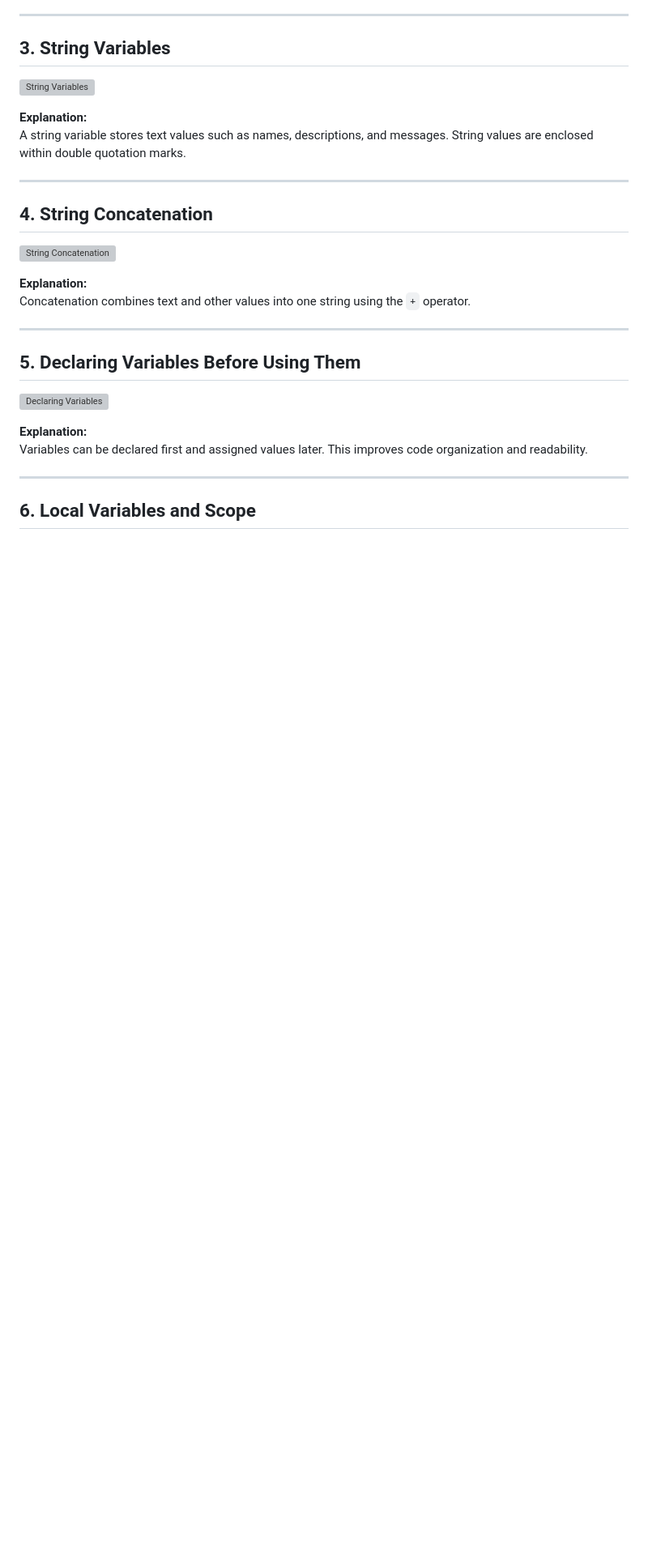
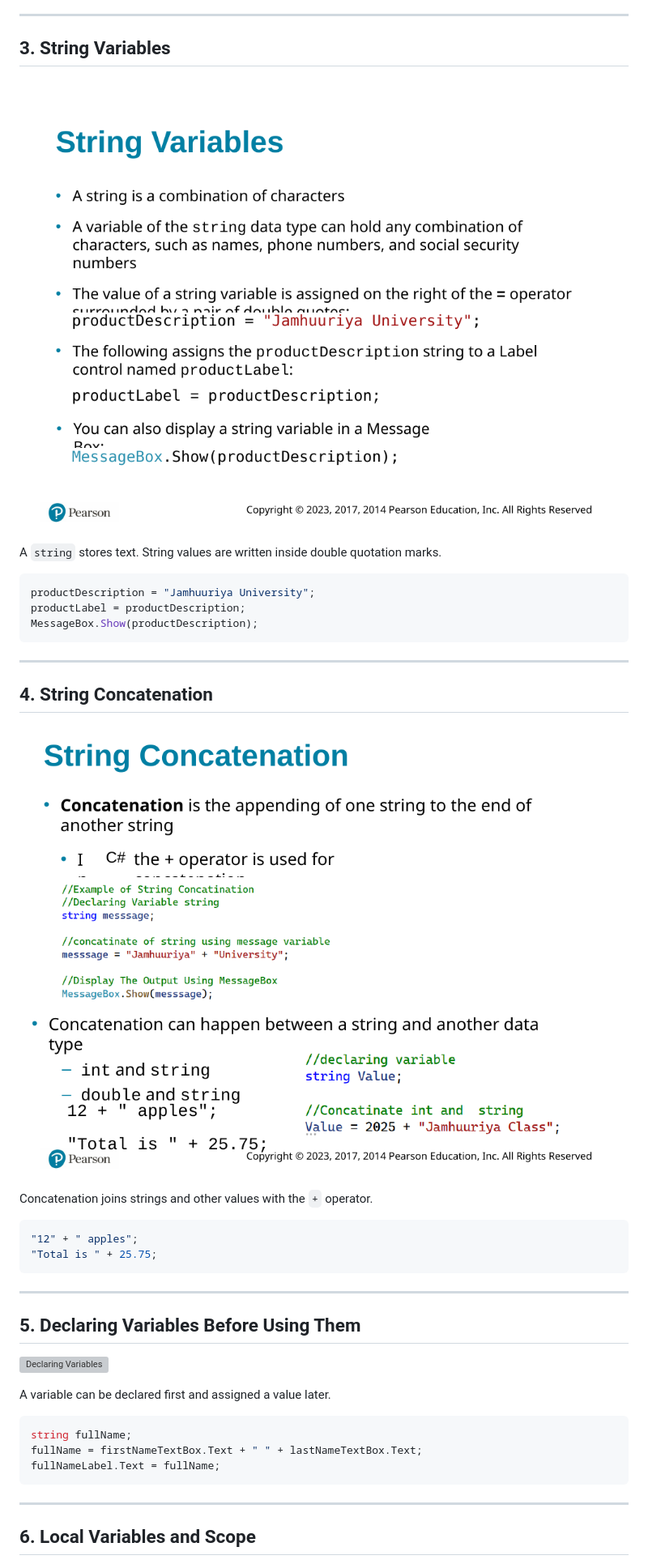
Before and after one commit to saida-blue/C-_One-Practice, a Markdown page: Week2/README.md, the part around one of its changes. Shown at 81% size. GitHub-like rendering; blank space fills up the shorter version; grey boxes are pictures that could not be loaded.

Commit message:
Revise Chapter 2 content in README.md
Updated README.md to include detailed explanations and code examples for Chapter 2 topics.

````diff
--- a/Week2/README.md
+++ b/Week2/README.md
@@ -43,19 +50,28 @@ Variables are named memory locations used to store data while a program is runni
 
 ## 3. String Variables
 
-![String Variables](Week2/03_string_variables.png)
+![String Variables](./03_string_variables.png)
 
-**Explanation:**
-A string variable stores text values such as names, descriptions, and messages. String values are enclosed within double quotation marks.
+A `string` stores text. String values are written inside double quotation marks.
+
+```csharp
+productDescription = "Jamhuuriya University";
+productLabel = productDescription;
+MessageBox.Show(productDescription);
+```
 
 ---
 
 ## 4. String Concatenation
 
-![String Concatenation](Week2/04_string_concatenation.png)
+![String Concatenation](./04_string_concatenation.png)
 
-**Explanation:**
-Concatenation combines text and other values into one string using the `+` operator.
+Concatenation joins strings and other values with the `+` operator.
+
+```csharp
+"12" + " apples";
+"Total is " + 25.75;
+```
 
 ---
 
@@ -65,6 +81,11 @@ Concatenation combines text and other values into one string using the `+` opera
 
-**Explanation:**
-Variables can be declared first and assigned values later. This improves code organization and readability.
+A variable can be declared first and assigned a value later.
+
+```csharp
+string fullName;
+fullName = firstNameTextBox.Text + " " + lastNameTextBox.Text;
+fullNameLabel.Text = fullName;
+```
 
 ---
 
````
Also changed, not shown: other parts of Week2/README.md (+267 -100 lines).
